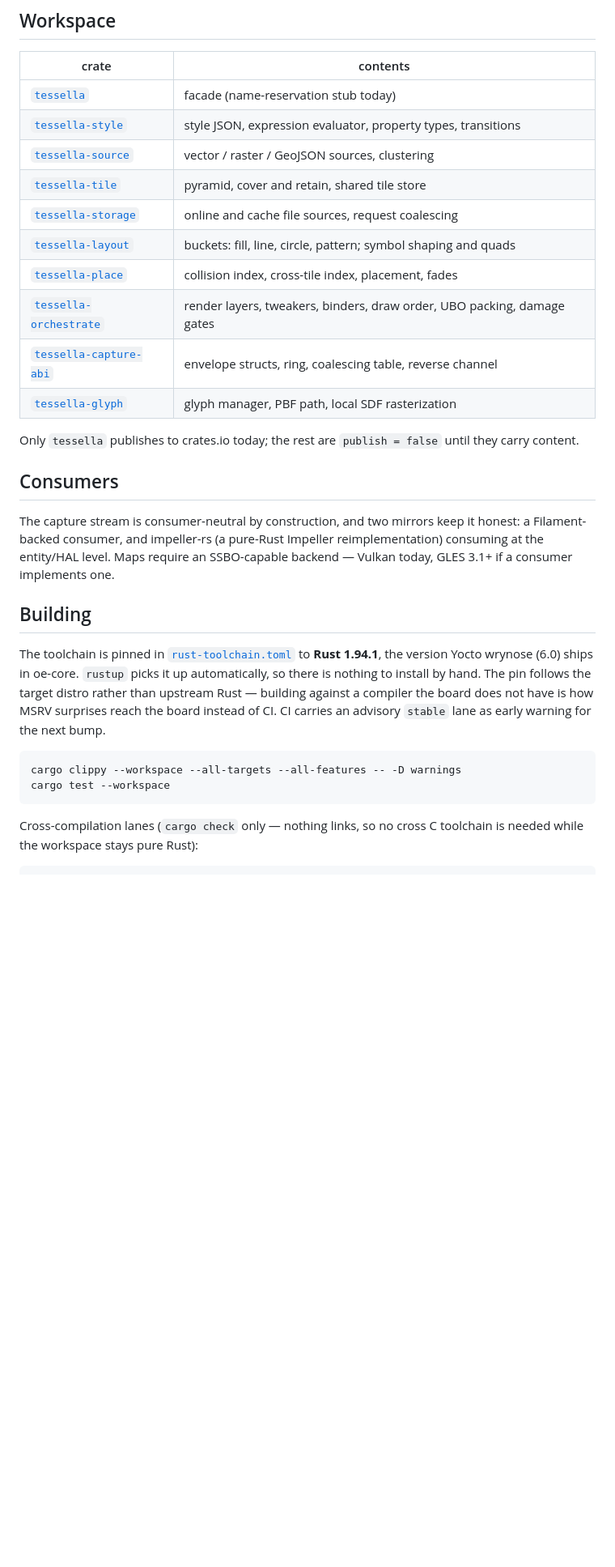
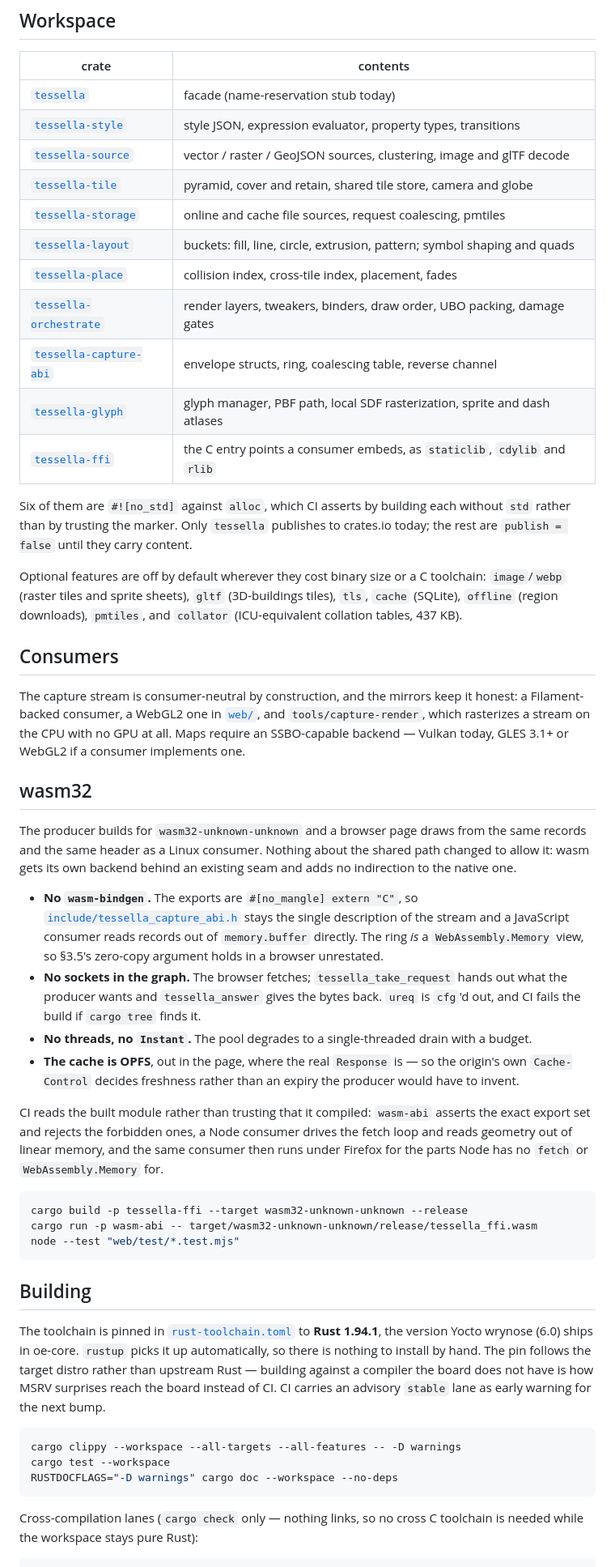
Before and after one commit to jwinarske/tessella, a Markdown page: README.md, the part around one of its changes. Shown at 81% size. Rendered like a GitHub page; blank space fills up the shorter version.

````diff
--- a/README.md
+++ b/README.md
@@ -56,24 +62,59 @@ consumer bounds its own occupancy.
 |---|---|
 | [`tessella`](crates/tessella) | facade (name-reservation stub today) |
 | [`tessella-style`](crates/tessella-style) | style JSON, expression evaluator, property types, transitions |
-| [`tessella-source`](crates/tessella-source) | vector / raster / GeoJSON sources, clustering |
-| [`tessella-tile`](crates/tessella-tile) | pyramid, cover and retain, shared tile store |
-| [`tessella-storage`](crates/tessella-storage) | online and cache file sources, request coalescing |
-| [`tessella-layout`](crates/tessella-layout) | buckets: fill, line, circle, pattern; symbol shaping and quads |
+| [`tessella-source`](crates/tessella-source) | vector / raster / GeoJSON sources, clustering, image and glTF decode |
+| [`tessella-tile`](crates/tessella-tile) | pyramid, cover and retain, shared tile store, camera and globe |
+| [`tessella-storage`](crates/tessella-storage) | online and cache file sources, request coalescing, pmtiles |
+| [`tessella-layout`](crates/tessella-layout) | buckets: fill, line, circle, extrusion, pattern; symbol shaping and quads |
 | [`tessella-place`](crates/tessella-place) | collision index, cross-tile index, placement, fades |
 | [`tessella-orchestrate`](crates/tessella-orchestrate) | render layers, tweakers, binders, draw order, UBO packing, damage gates |
 | [`tessella-capture-abi`](crates/tessella-capture-abi) | envelope structs, ring, coalescing table, reverse channel |
-| [`tessella-glyph`](crates/tessella-glyph) | glyph manager, PBF path, local SDF rasterization |
+| [`tessella-glyph`](crates/tessella-glyph) | glyph manager, PBF path, local SDF rasterization, sprite and dash atlases |
+| [`tessella-ffi`](crates/tessella-ffi) | the C entry points a consumer embeds, as `staticlib`, `cdylib` and `rlib` |
 
-Only `tessella` publishes to crates.io today; the rest are `publish = false` until they
-carry content.
+Six of them are `#![no_std]` against `alloc`, which CI asserts by building each without `std`
+rather than by trusting the marker. Only `tessella` publishes to crates.io today; the rest are
+`publish = false` until they carry content.
+
+Optional features are off by default wherever they cost binary size or a C toolchain:
+`image`/`webp` (raster tiles and sprite sheets), `gltf` (3D-buildings tiles), `tls`, `cache`
+(SQLite), `offline` (region downloads), `pmtiles`, and `collator` (ICU-equivalent collation
+tables, 437 KB).
 
 ## Consumers
 
-The capture stream is consumer-neutral by construction, and two mirrors keep it honest:
-a Filament-backed consumer, and impeller-rs (a pure-Rust Impeller reimplementation)
-consuming at the entity/HAL level. Maps require an SSBO-capable backend — Vulkan today,
-GLES 3.1+ if a consumer implements one.
+The capture stream is consumer-neutral by construction, and the mirrors keep it honest: a
+Filament-backed consumer, a WebGL2 one in [`web/`](web), and `tools/capture-render`, which
+rasterizes a stream on the CPU with no GPU at all. Maps require an SSBO-capable backend —
+Vulkan today, GLES 3.1+ or WebGL2 if a consumer implements one.
+
+## wasm32
+
+The producer builds for `wasm32-unknown-unknown` and a browser page draws from the same records
+and the same header as a Linux consumer. Nothing about the shared path changed to allow it: wasm
+gets its own backend behind an existing seam and adds no indirection to the native one.
+
+- **No `wasm-bindgen`.** The exports are `#[no_mangle] extern "C"`, so
+  [`include/tessella_capture_abi.h`](include) stays the single description of the stream and a
+  JavaScript consumer reads records out of `memory.buffer` directly. The ring *is* a
+  `WebAssembly.Memory` view, so §3.5's zero-copy argument holds in a browser unrestated.
+- **No sockets in the graph.** The browser fetches; `tessella_take_request` hands out what the
+  producer wants and `tessella_answer` gives the bytes back. `ureq` is `cfg`'d out, and CI fails
+  the build if `cargo tree` finds it.
+- **No threads, no `Instant`.** The pool degrades to a single-threaded drain with a budget.
+- **The cache is OPFS**, out in the page, where the real `Response` is — so the origin's own
+  `Cache-Control` decides freshness rather than an expiry the producer would have to invent.
+
+CI reads the built module rather than trusting that it compiled: `wasm-abi` asserts the exact
+export set and rejects the forbidden ones, a Node consumer drives the fetch loop and reads
+geometry out of linear memory, and the same consumer then runs under Firefox for the parts Node
+has no `fetch` or `WebAssembly.Memory` for.
+
+```sh
+cargo build -p tessella-ffi --target wasm32-unknown-unknown --release
+cargo run -p wasm-abi -- target/wasm32-unknown-unknown/release/tessella_ffi.wasm
+node --test "web/test/*.test.mjs"
+```
 
 ## Building
 
@@ -86,6 +127,7 @@ board instead of CI. CI carries an advisory `stable` lane as early warning for t
 ```sh
 cargo clippy --workspace --all-targets --all-features -- -D warnings
 cargo test --workspace
+RUSTDOCFLAGS="-D warnings" cargo doc --workspace --no-deps
 ```
 
 Cross-compilation lanes (`cargo check` only — nothing links, so no cross C toolchain is
````
Also changed, not shown: other parts of README.md (+62 -34 lines).
